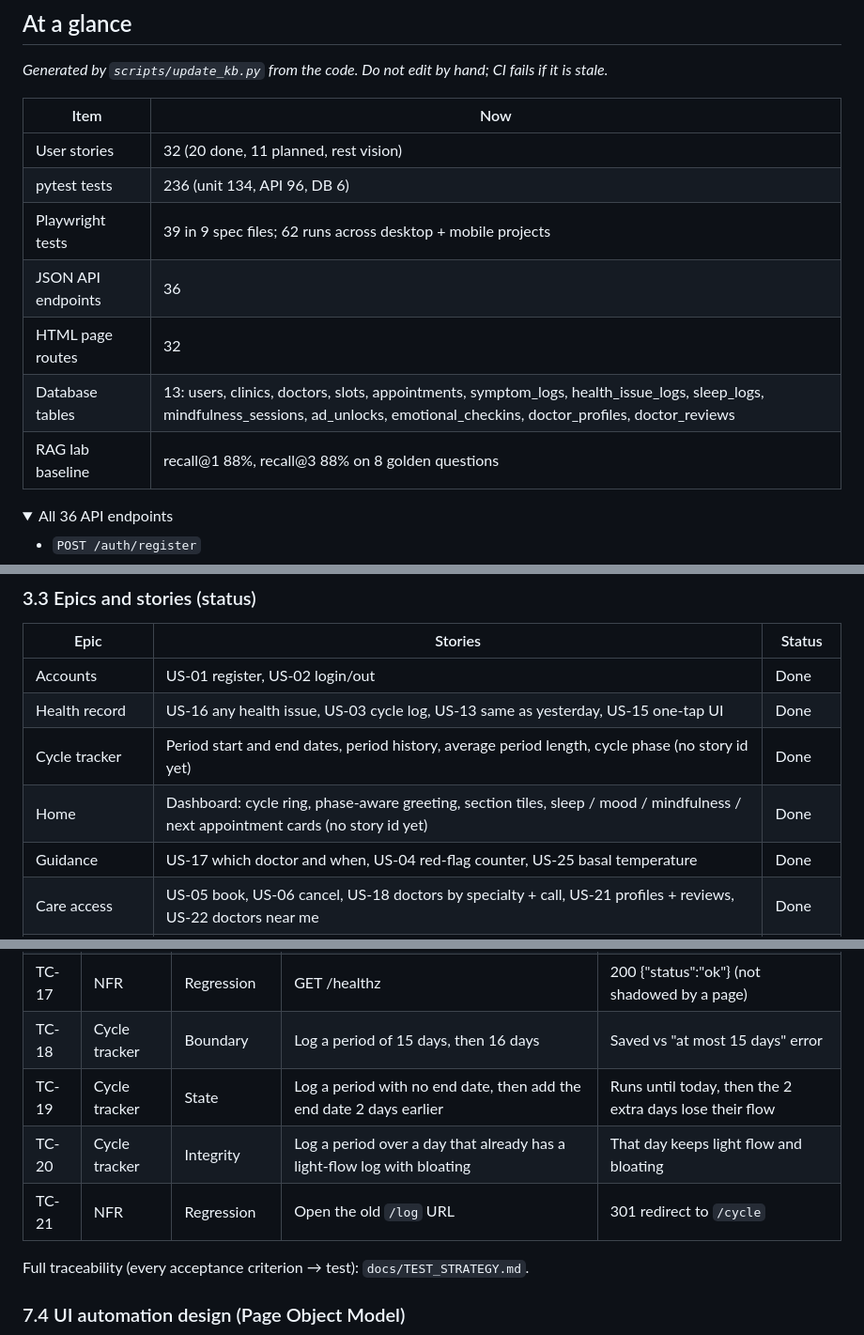
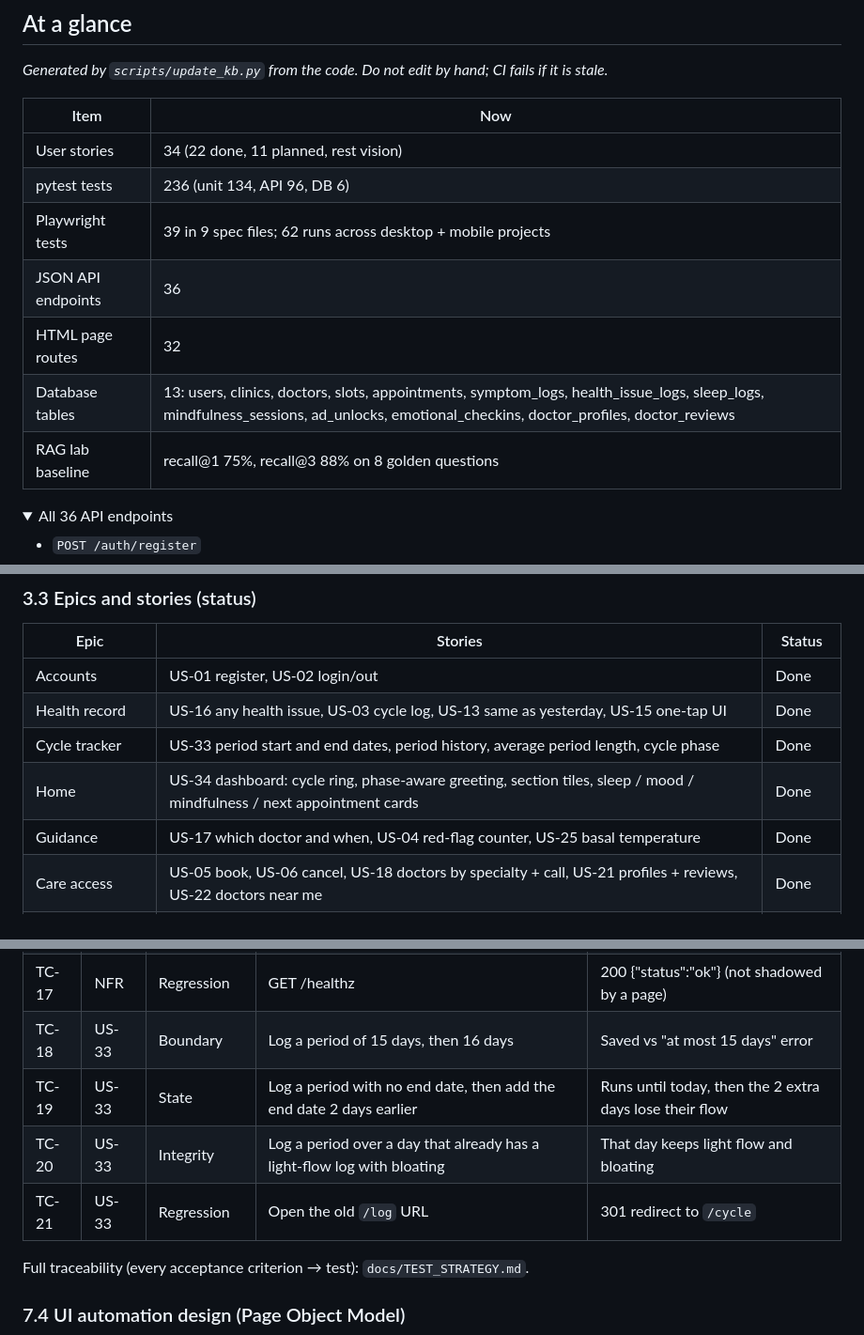
Before and after one commit to Noshin-Arthi/her-aura, a Markdown page: docs/KNOWLEDGE_BASE.md, 3 parts joined by grey strips. Shown at 94% size. Rendered like a GitHub page; folded sections open.

```diff
--- a/docs/KNOWLEDGE_BASE.md
+++ b/docs/KNOWLEDGE_BASE.md
@@ -11,13 +11,13 @@ _Generated by `scripts/update_kb.py` from the code. Do not edit by hand; CI fail
 
 | Item | Now |
 |---|---|
-| User stories | 32 (20 done, 11 planned, rest vision) |
+| User stories | 34 (22 done, 11 planned, rest vision) |
 | pytest tests | 236 (unit 134, API 96, DB 6) |
 | Playwright tests | 39 in 9 spec files; 62 runs across desktop + mobile projects |
 | JSON API endpoints | 36 |
 | HTML page routes | 32 |
 | Database tables | 13: users, clinics, doctors, slots, appointments, symptom_logs, health_issue_logs, sleep_logs, mindfulness_sessions, ad_unlocks, emotional_checkins, doctor_profiles, doctor_reviews |
-| RAG lab baseline | recall@1 88%, recall@3 88% on 8 golden questions |
+| RAG lab baseline | recall@1 75%, recall@3 88% on 8 golden questions |
 
 <details><summary>All 36 API endpoints</summary>
 
@@ -153,8 +153,8 @@ Patients (end users), doctors/clinics (booking supply), product owner (scope, mo
 |---|---|---|
 | Accounts | US-01 register, US-02 login/out | Done |
 | Health record | US-16 any health issue, US-03 cycle log, US-13 same as yesterday, US-15 one-tap UI | Done |
-| Cycle tracker | Period start and end dates, period history, average period length, cycle phase (no story id yet) | Done |
-| Home | Dashboard: cycle ring, phase-aware greeting, section tiles, sleep / mood / mindfulness / next appointment cards (no story id yet) | Done |
+| Cycle tracker | US-33 period start and end dates, period history, average period length, cycle phase | Done |
+| Home | US-34 dashboard: cycle ring, phase-aware greeting, section tiles, sleep / mood / mindfulness / next appointment cards | Done |
 | Guidance | US-17 which doctor and when, US-04 red-flag counter, US-25 basal temperature | Done |
 | Care access | US-05 book, US-06 cancel, US-18 doctors by specialty + call, US-21 profiles + reviews, US-22 doctors near me | Done |
 | Wellbeing | US-26 sleep, US-27 mindfulness, US-32 emotional load | Done |
@@ -403,10 +403,10 @@ can prove it**; UI tests only for what a user must see or do.
 | TC-15 | US-32 | Boundary | Low mood on 9 vs 10 of 14 days | No professional suggestion vs suggestion first |
 | TC-16 | US-24 | Integrity | Landing demo request | Uses the same rules as the app; nothing saved in DB |
 | TC-17 | NFR | Regression | GET /healthz | 200 {"status":"ok"} (not shadowed by a page) |
-| TC-18 | Cycle tracker | Boundary | Log a period of 15 days, then 16 days | Saved vs "at most 15 days" error |
-| TC-19 | Cycle tracker | State | Log a period with no end date, then add the end date 2 days earlier | Runs until today, then the 2 extra days lose their flow |
-| TC-20 | Cycle tracker | Integrity | Log a period over a day that already has a light-flow log with bloating | That day keeps light flow and bloating |
-| TC-21 | NFR | Regression | Open the old `/log` URL | 301 redirect to `/cycle` |
+| TC-18 | US-33 | Boundary | Log a period of 15 days, then 16 days | Saved vs "at most 15 days" error |
+| TC-19 | US-33 | State | Log a period with no end date, then add the end date 2 days earlier | Runs until today, then the 2 extra days lose their flow |
+| TC-20 | US-33 | Integrity | Log a period over a day that already has a light-flow log with bloating | That day keeps light flow and bloating |
+| TC-21 | US-33 | Regression | Open the old `/log` URL | 301 redirect to `/cycle` |
 
 Full traceability (every acceptance criterion → test): `docs/TEST_STRATEGY.md`.
 
```
Also changed, not shown: docs/REQUIREMENTS.md (+19 -0 lines), docs/TEST_STRATEGY.md (+14 -0 lines).
